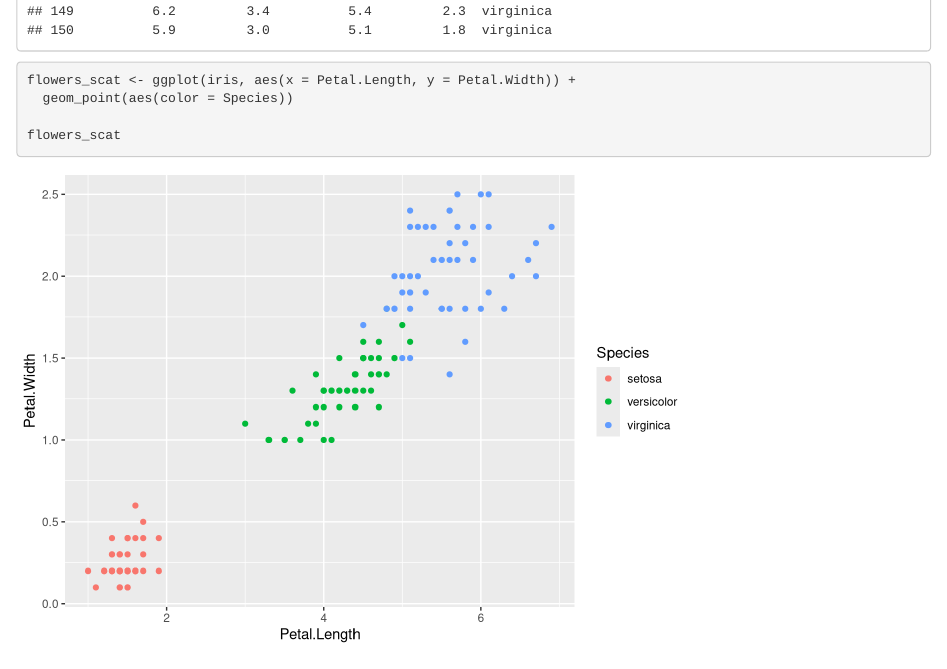
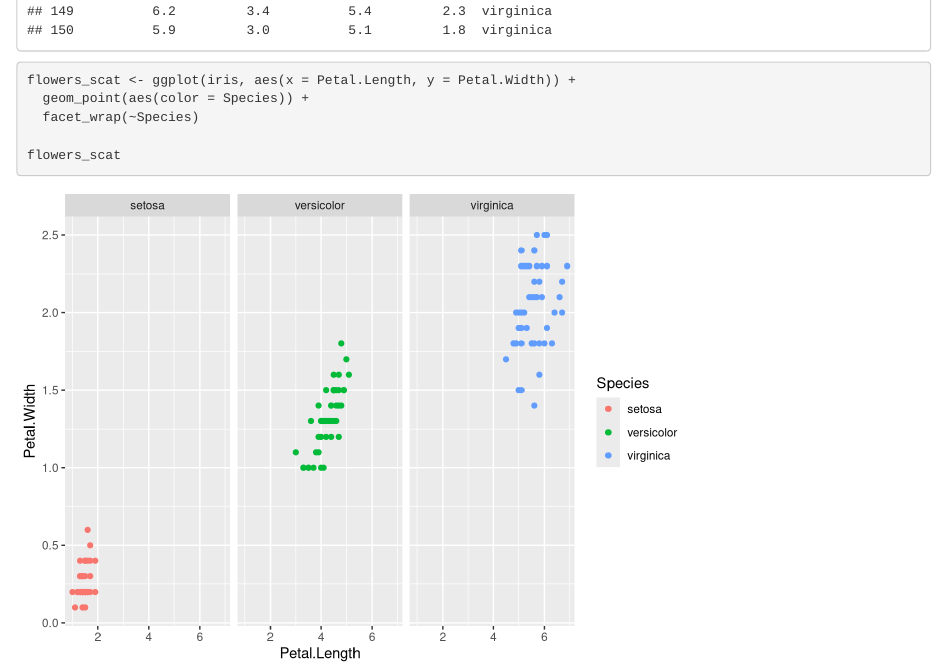
Before and after one commit to annapw/flowers, an R Markdown document (flowersrmd.Rmd): the page in a window 1100 px wide, from 3250 px down. Rendered offline with R 4.5, knitr and Pandoc, with nearby package versions.

Commit message:
facet wrap

````diff
--- a/flowersrmd.Rmd
+++ b/flowersrmd.Rmd
@@ -16,7 +16,8 @@ library(tidyverse)
 
 iris
 flowers_scat <- ggplot(iris, aes(x = Petal.Length, y = Petal.Width)) +
-  geom_point(aes(color = Species))
+  geom_point(aes(color = Species)) +
+  facet_wrap(~Species)
 
 flowers_scat
 ```
````
